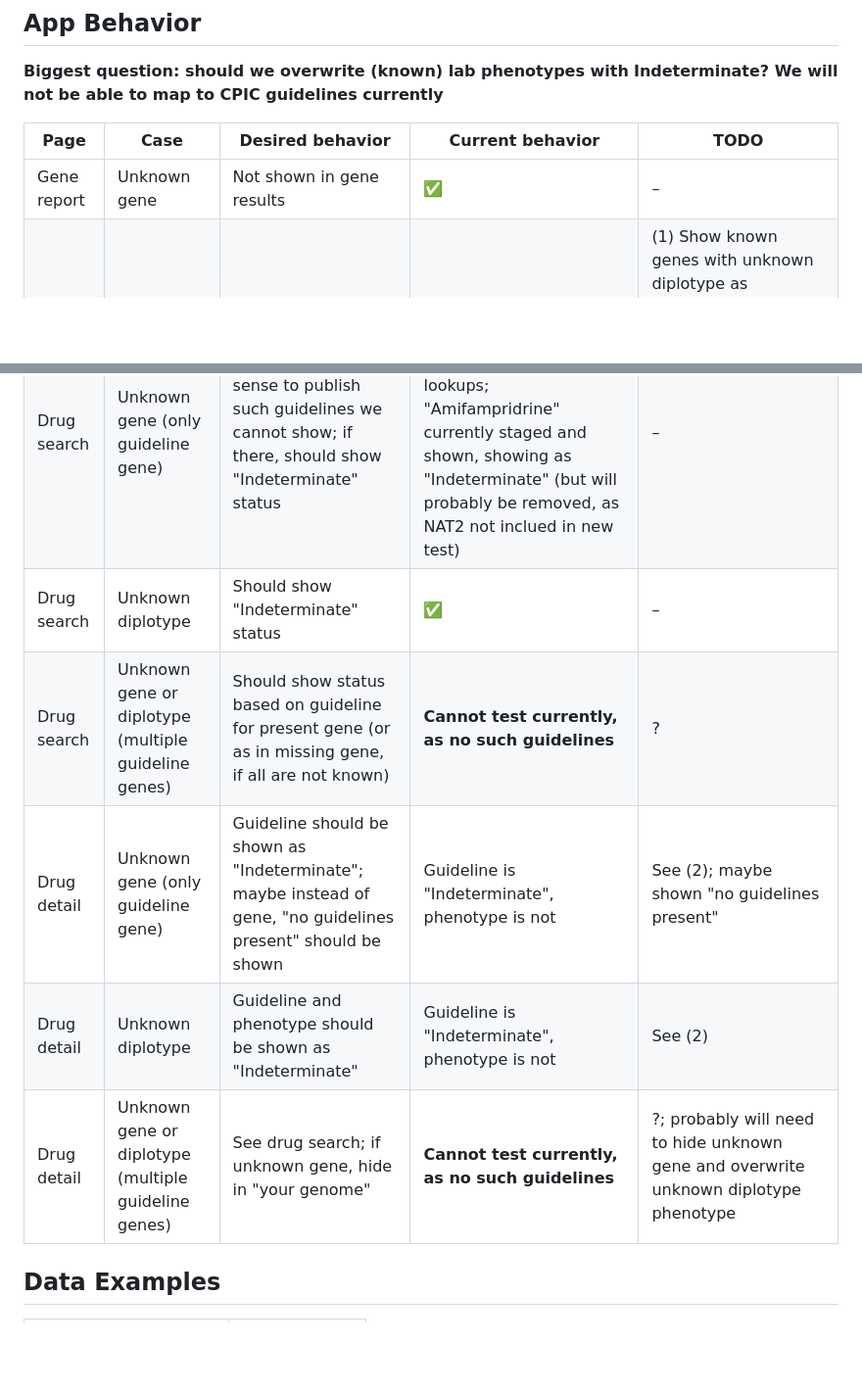
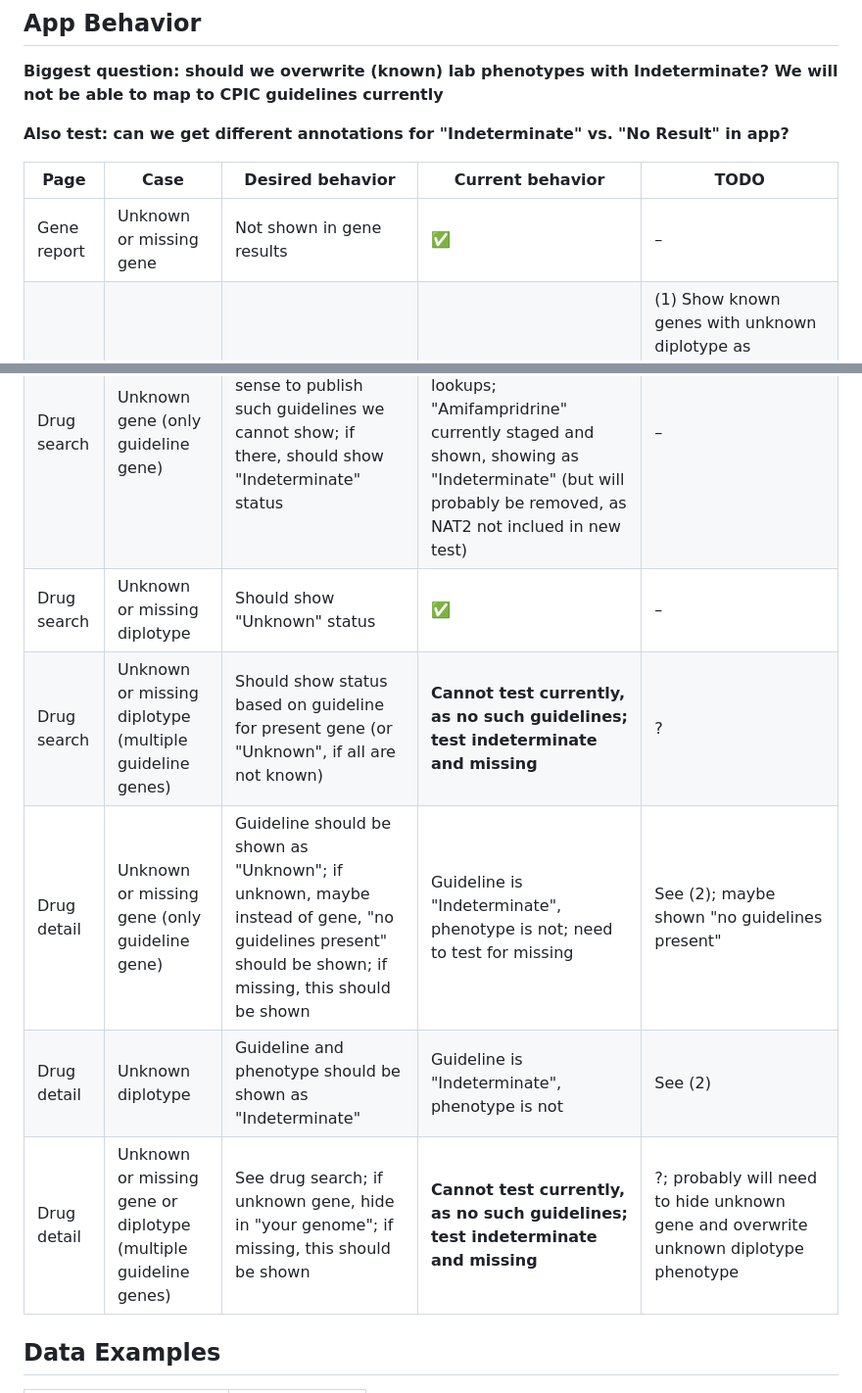
Before and after one commit to hpi-dhc/PharMe, a Markdown page: docs/App-behavior-when-lookups-unknown.md, 2 parts joined by grey strips. Shown at 98% size. Rendered like a GitHub page; blank space fills up the shorter version.

```diff
--- a/docs/App-behavior-when-lookups-unknown.md
+++ b/docs/App-behavior-when-lookups-unknown.md
@@ -14,17 +14,22 @@ further discussion, as of August 28, 2023.
 **Biggest question: should we overwrite (known) lab phenotypes with**
 **Indeterminate? We will not be able to map to CPIC guidelines currently**
 
+
+**Also test: can we get different annotations for "Indeterminate" vs.**
+**"No Result" in app?**
+
 | Page | Case | Desired behavior | Current behavior | TODO |
 | ---- | --- | ----------------- | ---------------- | ---- |
-| Gene report | Unknown gene | Not shown in gene results | ✅ | – |
+| Gene report | Unknown or missing gene | Not shown in gene results | ✅ | – |
 | Gene report | Unknown diplotype | Shown in results with "Indeterminate" phenotype | Not shown in gene results | (1) Show known genes with unknown diplotype as Indeterminate; (2) Overwrite lab phenotype as "Indeterminate" if CPIC lookup not present |
 | Gene detail | Unknown diplotype | As in report, diplotype shown; drugs with guidelines only for this gene should map to "Indeterminate" status | Not shown in gene results, so not getting here | Fix (1) in report and come back here; will probably need to overwrite lab phenotype with "Indeterminate", might be directly fixed by (2) |
 | Drug search | Unknown gene (only guideline gene) | Not sure if it makes sense to publish such guidelines we cannot show; if there, should show "Indeterminate" status | Warning shown in script that maps FDA guidenlines to CPIC lookups; "Amifampridrine" currently staged and shown, showing as "Indeterminate" (but will probably be removed, as NAT2 not inclued in new test) | – |
-| Drug search | Unknown diplotype | Should show "Indeterminate" status | ✅ | – |
-| Drug search | Unknown gene or diplotype (multiple guideline genes) | Should show status based on guideline for present gene (or as in missing gene, if all are not known) | **Cannot test currently, as no such guidelines** | ? |
-| Drug detail | Unknown gene (only guideline gene) | Guideline should be shown as "Indeterminate"; maybe instead of gene, "no guidelines present" should be shown | Guideline is "Indeterminate", phenotype is not | See (2); maybe shown "no guidelines present" |
+| Drug search | Unknown or missing diplotype | Should show "Unknown" status | ✅ | – |
+| Drug search | Unknown or missing diplotype (multiple guideline genes) | Should show status based on guideline for present gene (or "Unknown", if all are not known) | **Cannot test currently, as no such guidelines; test indeterminate and missing** | ? |
+| Drug detail | Unknown or missing gene (only guideline gene) | Guideline should be shown as "Unknown"; if unknown, maybe instead of gene, "no guidelines present" should be shown; if missing, this should be shown | Guideline is "Indeterminate", phenotype is not; need to test for missing | See (2); maybe shown "no guidelines present" |
 | Drug detail | Unknown diplotype | Guideline and phenotype should be shown as "Indeterminate" | Guideline is "Indeterminate", phenotype is not | See (2) |
-| Drug detail | Unknown gene or diplotype (multiple guideline genes) | See drug search; if unknown gene, hide in "your genome" | **Cannot test currently, as no such guidelines** | ?; probably will need to hide unknown gene and overwrite unknown diplotype phenotype |
+| Drug detail | Unknown or missing gene or diplotype (multiple guideline genes) | See drug search; if unknown gene, hide in "your genome"; if missing, this should be shown | **Cannot test currently, as no such guidelines; test indeterminate and missing** | ?; probably will need to hide unknown gene and overwrite unknown diplotype phenotype |
+
 
 ## Data Examples
 
```
